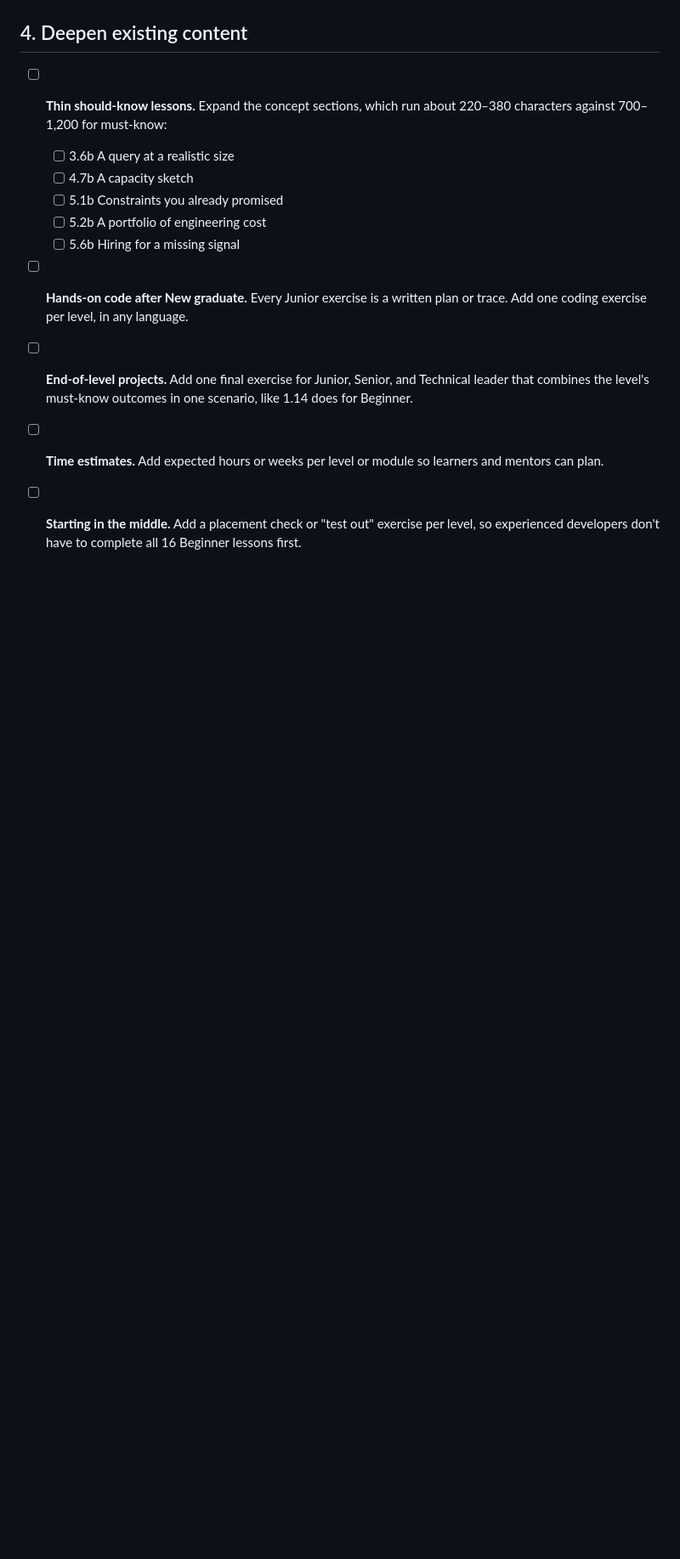
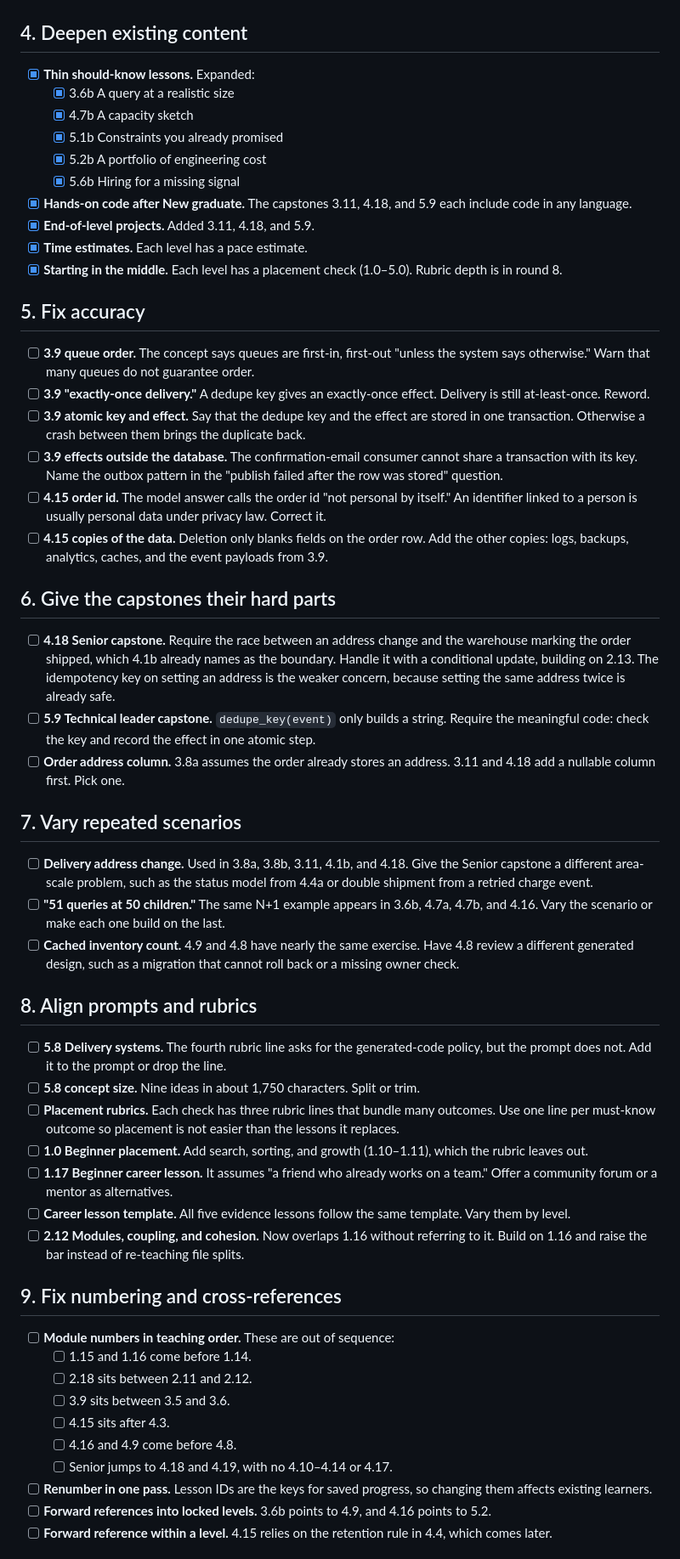
Before and after one commit to Joe16723PP/joe-learner, a Markdown page: improvement-checklist.md, the part around one of its changes. Shown at 85% size. GitHub-like rendering; blank space fills up the shorter version.

```diff
--- a/improvement-checklist.md
+++ b/improvement-checklist.md
@@ -36,13 +38,58 @@ Suggested order: teach the assumed prerequisites first, then add AI-assisted dev
 
 ## 4. Deepen existing content
 
-- [ ] **Thin should-know lessons.** Expand the concept sections, which run about 220–380 characters against 700–1,200 for must-know:
-  - [ ] 3.6b A query at a realistic size
-  - [ ] 4.7b A capacity sketch
-  - [ ] 5.1b Constraints you already promised
-  - [ ] 5.2b A portfolio of engineering cost
-  - [ ] 5.6b Hiring for a missing signal
-- [ ] **Hands-on code after New graduate.** Every Junior exercise is a written plan or trace. Add one coding exercise per level, in any language.
-- [ ] **End-of-level projects.** Add one final exercise for Junior, Senior, and Technical leader that combines the level's must-know outcomes in one scenario, like 1.14 does for Beginner.
-- [ ] **Time estimates.** Add expected hours or weeks per level or module so learners and mentors can plan.
-- [ ] **Starting in the middle.** Add a placement check or "test out" exercise per level, so experienced developers don't have to complete all 16 Beginner lessons first.
+- [x] **Thin should-know lessons.** Expanded:
+  - [x] 3.6b A query at a realistic size
+  - [x] 4.7b A capacity sketch
+  - [x] 5.1b Constraints you already promised
+  - [x] 5.2b A portfolio of engineering cost
+  - [x] 5.6b Hiring for a missing signal
+- [x] **Hands-on code after New graduate.** The capstones 3.11, 4.18, and 5.9 each include code in any language.
+- [x] **End-of-level projects.** Added 3.11, 4.18, and 5.9.
+- [x] **Time estimates.** Each level has a pace estimate.
+- [x] **Starting in the middle.** Each level has a placement check (1.0–5.0). Rubric depth is in round 8.
+
+## 5. Fix accuracy
+
+- [ ] **3.9 queue order.** The concept says queues are first-in, first-out "unless the system says otherwise." Warn that many queues do not guarantee order.
+- [ ] **3.9 "exactly-once delivery."** A dedupe key gives an exactly-once effect. Delivery is still at-least-once. Reword.
+- [ ] **3.9 atomic key and effect.** Say that the dedupe key and the effect are stored in one transaction. Otherwise a crash between them brings the duplicate back.
+- [ ] **3.9 effects outside the database.** The confirmation-email consumer cannot share a transaction with its key. Name the outbox pattern in the "publish failed after the row was stored" question.
+- [ ] **4.15 order id.** The model answer calls the order id "not personal by itself." An identifier linked to a person is usually personal data under privacy law. Correct it.
+- [ ] **4.15 copies of the data.** Deletion only blanks fields on the order row. Add the other copies: logs, backups, analytics, caches, and the event payloads from 3.9.
+
+## 6. Give the capstones their hard parts
+
+- [ ] **4.18 Senior capstone.** Require the race between an address change and the warehouse marking the order shipped, which 4.1b already names as the boundary. Handle it with a conditional update, building on 2.13. The idempotency key on setting an address is the weaker concern, because setting the same address twice is already safe.
+- [ ] **5.9 Technical leader capstone.** `dedupe_key(event)` only builds a string. Require the meaningful code: check the key and record the effect in one atomic step.
+- [ ] **Order address column.** 3.8a assumes the order already stores an address. 3.11 and 4.18 add a nullable column first. Pick one.
+
+## 7. Vary repeated scenarios
+
+- [ ] **Delivery address change.** Used in 3.8a, 3.8b, 3.11, 4.1b, and 4.18. Give the Senior capstone a different area-scale problem, such as the status model from 4.4a or double shipment from a retried charge event.
+- [ ] **"51 queries at 50 children."** The same N+1 example appears in 3.6b, 4.7a, 4.7b, and 4.16. Vary the scenario or make each one build on the last.
+- [ ] **Cached inventory count.** 4.9 and 4.8 have nearly the same exercise. Have 4.8 review a different generated design, such as a migration that cannot roll back or a missing owner check.
+
+## 8. Align prompts and rubrics
+
+- [ ] **5.8 Delivery systems.** The fourth rubric line asks for the generated-code policy, but the prompt does not. Add it to the prompt or drop the line.
+- [ ] **5.8 concept size.** Nine ideas in about 1,750 characters. Split or trim.
+- [ ] **Placement rubrics.** Each check has three rubric lines that bundle many outcomes. Use one line per must-know outcome so placement is not easier than the lessons it replaces.
+- [ ] **1.0 Beginner placement.** Add search, sorting, and growth (1.10–1.11), which the rubric leaves out.
+- [ ] **1.17 Beginner career lesson.** It assumes "a friend who already works on a team." Offer a community forum or a mentor as alternatives.
+- [ ] **Career lesson template.** All five evidence lessons follow the same template. Vary them by level.
+- [ ] **2.12 Modules, coupling, and cohesion.** Now overlaps 1.16 without referring to it. Build on 1.16 and raise the bar instead of re-teaching file splits.
+
+## 9. Fix numbering and cross-references
+
+- [ ] **Module numbers in teaching order.** These are out of sequence:
+  - [ ] 1.15 and 1.16 come before 1.14.
+  - [ ] 2.18 sits between 2.11 and 2.12.
+  - [ ] 3.9 sits between 3.5 and 3.6.
+  - [ ] 4.15 sits after 4.3.
+  - [ ] 4.16 and 4.9 come before 4.8.
+  - [ ] Senior jumps to 4.18 and 4.19, with no 4.10–4.14 or 4.17.
+- [ ] **Renumber in one pass.** Lesson IDs are the keys for saved progress, so changing them affects existing learners.
+- [ ] **Forward references into locked levels.** 3.6b points to 4.9, and 4.16 points to 5.2.
+- [ ] **Forward reference within a level.** 4.15 relies on the retention rule in 4.4, which comes later.
+
```
Also changed, not shown: other parts of improvement-checklist.md (+34 -22 lines).
